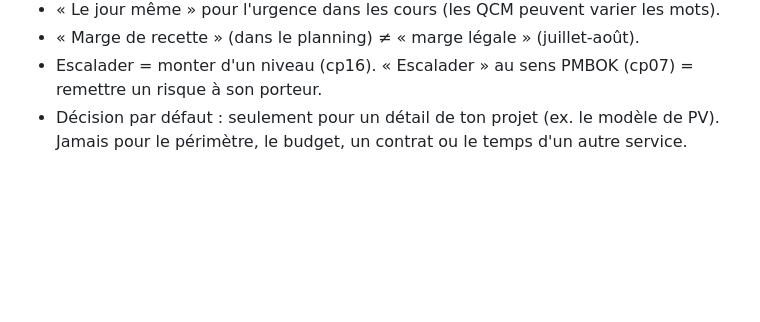
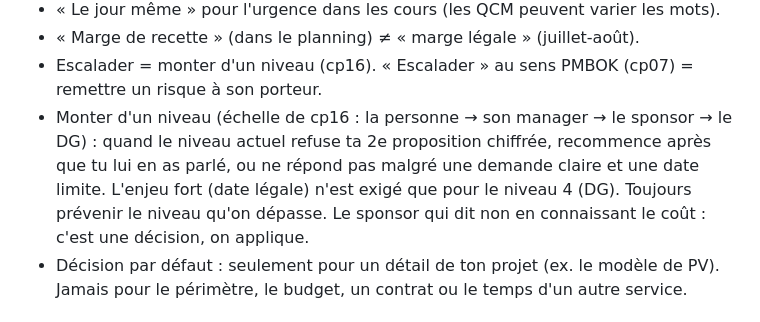
Before and after one commit to teracha/LearnSQL, a Markdown page: docs/plan-chef-de-projet.md, the part around the change. GitHub-like rendering; blank space fills up the shorter version.

Commit message:
cp16 : corrections de l'audit (règle unique d'escalade, 6 sections, fiche fil rouge, anti-devinette)
Co-Authored-By: Claude Opus 5.5 <noreply@anthropic.com>
Claude-Session: https://claude.ai/code/session_01KppyJfaHVf6sFtzndRA3Sf

```diff
--- a/docs/plan-chef-de-projet.md
+++ b/docs/plan-chef-de-projet.md
@@ -83,6 +83,10 @@ Issue de l'audit de cohérence du 29/10/2026. En cas de doute, c'est cette fiche
 - « Le jour même » pour l'urgence dans les cours (les QCM peuvent varier les mots).
 - « Marge de recette » (dans le planning) ≠ « marge légale » (juillet-août).
 - Escalader = monter d'un niveau (cp16). « Escalader » au sens PMBOK (cp07) = remettre un risque à son porteur.
+- Monter d'un niveau (échelle de cp16 : la personne → son manager → le sponsor → le DG) : quand le niveau actuel refuse
+  ta 2e proposition chiffrée, recommence après que tu lui en as parlé, ou ne répond pas malgré une demande claire et une
+  date limite. L'enjeu fort (date légale) n'est exigé que pour le niveau 4 (DG). Toujours prévenir le niveau qu'on dépasse.
+  Le sponsor qui dit non en connaissant le coût : c'est une décision, on applique.
 - Décision par défaut : seulement pour un détail de ton projet (ex. le modèle de PV). Jamais pour le périmètre, le budget,
   un contrat ou le temps d'un autre service.
 
```
